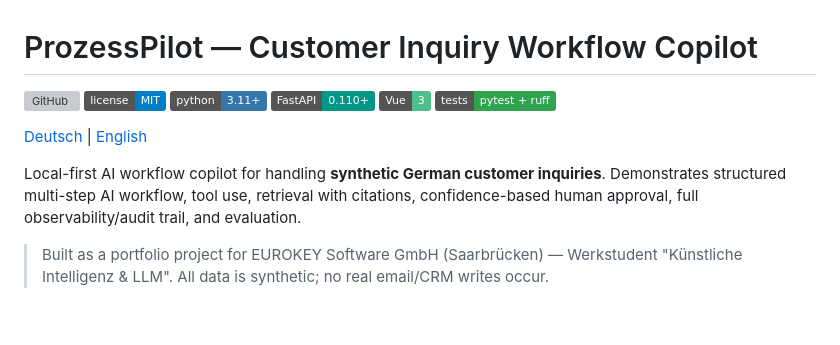
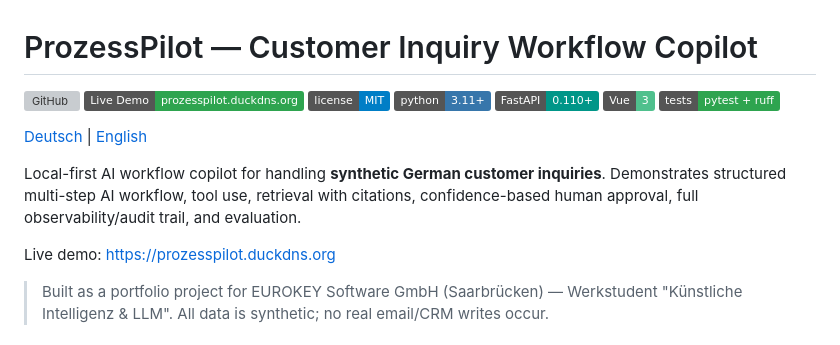
Before and after one commit to siliconsagenerd/prozesspilot, a Markdown page: README.md, the part around the change. GitHub-like rendering; badges without logos; blank space fills up the shorter version; grey boxes are pictures that could not be loaded.

Commit message:
docs: add live demo link to README

```diff
--- a/README.md
+++ b/README.md
@@ -1,6 +1,7 @@
 # ProzessPilot — Customer Inquiry Workflow Copilot
 
 [![GitHub](https://img.shields.io/badge/GitHub-siliconsagenerd%2Fprozesspilot-181717?logo=github)](https://github.com/siliconsagenerd/prozesspilot)
+[![Live Demo](https://img.shields.io/badge/Live%20Demo-prozesspilot.duckdns.org-2ea44f)](https://prozesspilot.duckdns.org)
 [![License](https://img.shields.io/badge/license-MIT-blue.svg)](LICENSE)
 [![Python](https://img.shields.io/badge/python-3.11%2B-3776AB?logo=python)](https://www.python.org/)
 [![FastAPI](https://img.shields.io/badge/FastAPI-0.110%2B-009688?logo=fastapi)](https://fastapi.tiangolo.com/)
@@ -12,6 +13,8 @@
 Local-first AI workflow copilot for handling **synthetic German customer inquiries**. Demonstrates
 structured multi-step AI workflow, tool use, retrieval with citations, confidence-based human
 approval, full observability/audit trail, and evaluation.
+
+Live demo: https://prozesspilot.duckdns.org
 
 > Built as a portfolio project for EUROKEY Software GmbH (Saarbrücken) — Werkstudent
 > "Künstliche Intelligenz & LLM". All data is synthetic; no real email/CRM writes occur.
```
